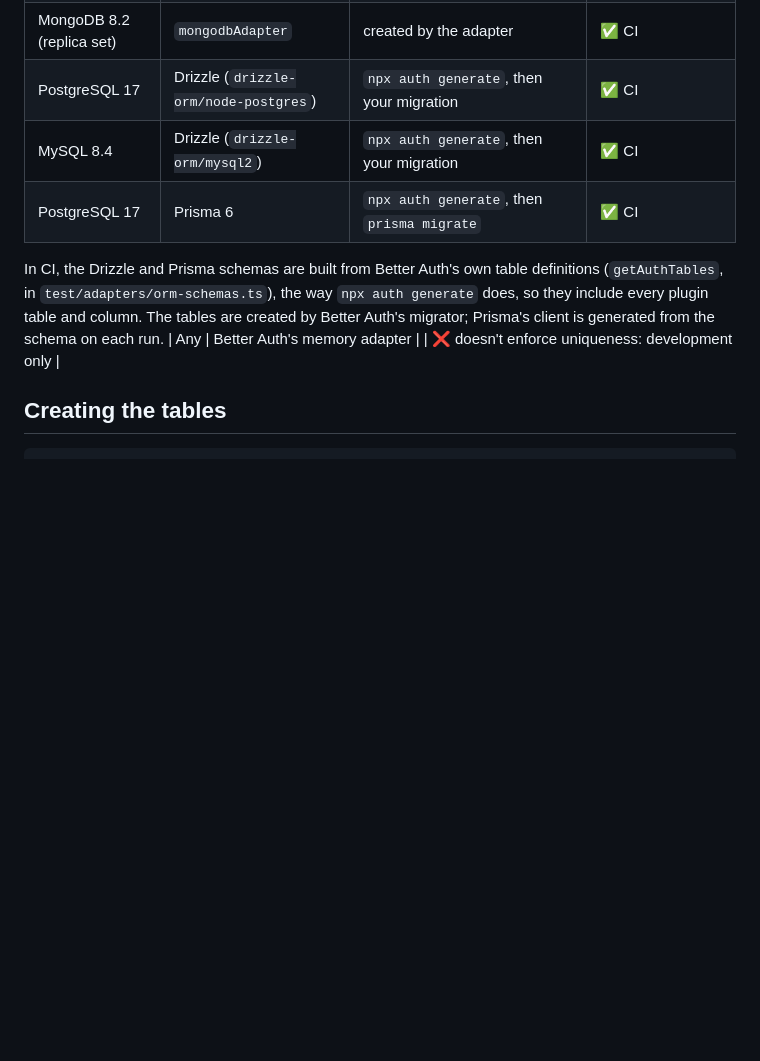
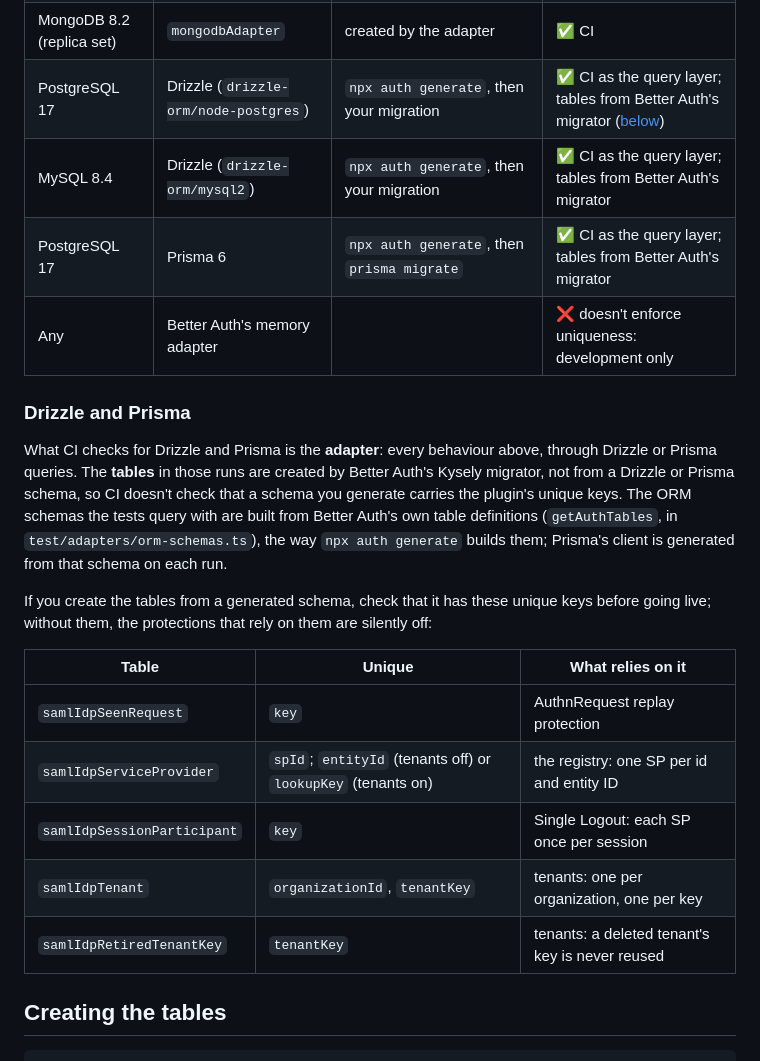
Before and after one commit to mmcintosh/better-auth-saml-idp, a Markdown page: docs/guide/databases.md, the part around the change. Rendered like a GitHub page; blank space fills up the shorter version.

Commit message:
Review 6, R6-6 and R6-8: databases guide says what CI checks for Drizzle and Prisma (the adapter; tables come from the migrator) and lists the unique keys to check in a generated schema; the memory-adapter row is back in the table

```diff
--- a/docs/guide/databases.md
+++ b/docs/guide/databases.md
@@ -22,12 +22,24 @@ The database-dependent behaviours run against a real server in CI (`test/adapter
 | PostgreSQL 17 | Kysely (a `pg` pool) | `npx auth migrate` | ✅ CI |
 | MySQL 8.4 | Kysely (a `mysql2` pool) | `npx auth migrate` | ✅ CI |
 | MongoDB 8.2 (replica set) | `mongodbAdapter` | created by the adapter | ✅ CI |
-| PostgreSQL 17 | Drizzle (`drizzle-orm/node-postgres`) | `npx auth generate`, then your migration | ✅ CI |
-| MySQL 8.4 | Drizzle (`drizzle-orm/mysql2`) | `npx auth generate`, then your migration | ✅ CI |
-| PostgreSQL 17 | Prisma 6 | `npx auth generate`, then `prisma migrate` | ✅ CI |
+| PostgreSQL 17 | Drizzle (`drizzle-orm/node-postgres`) | `npx auth generate`, then your migration | ✅ CI as the query layer; tables from Better Auth's migrator ([below](#drizzle-and-prisma)) |
+| MySQL 8.4 | Drizzle (`drizzle-orm/mysql2`) | `npx auth generate`, then your migration | ✅ CI as the query layer; tables from Better Auth's migrator |
+| PostgreSQL 17 | Prisma 6 | `npx auth generate`, then `prisma migrate` | ✅ CI as the query layer; tables from Better Auth's migrator |
+| Any | Better Auth's memory adapter | | ❌ doesn't enforce uniqueness: development only |
 
-In CI, the Drizzle and Prisma schemas are built from Better Auth's own table definitions (`getAuthTables`, in `test/adapters/orm-schemas.ts`), the way `npx auth generate` does, so they include every plugin table and column. The tables are created by Better Auth's migrator; Prisma's client is generated from the schema on each run.
-| Any | Better Auth's memory adapter | | ❌ doesn't enforce uniqueness: development only |
+### Drizzle and Prisma
+
+What CI checks for Drizzle and Prisma is the **adapter**: every behaviour above, through Drizzle or Prisma queries. The **tables** in those runs are created by Better Auth's Kysely migrator, not from a Drizzle or Prisma schema, so CI doesn't check that a schema you generate carries the plugin's unique keys. The ORM schemas the tests query with are built from Better Auth's own table definitions (`getAuthTables`, in `test/adapters/orm-schemas.ts`), the way `npx auth generate` builds them; Prisma's client is generated from that schema on each run.
+
+If you create the tables from a generated schema, check that it has these unique keys before going live; without them, the protections that rely on them are silently off:
+
+| Table | Unique | What relies on it |
+|---|---|---|
+| `samlIdpSeenRequest` | `key` | AuthnRequest replay protection |
+| `samlIdpServiceProvider` | `spId`; `entityId` (tenants off) or `lookupKey` (tenants on) | the registry: one SP per id and entity ID |
+| `samlIdpSessionParticipant` | `key` | Single Logout: each SP once per session |
+| `samlIdpTenant` | `organizationId`, `tenantKey` | tenants: one per organization, one per key |
+| `samlIdpRetiredTenantKey` | `tenantKey` | tenants: a deleted tenant's key is never reused |
 
 ## Creating the tables
 
```
